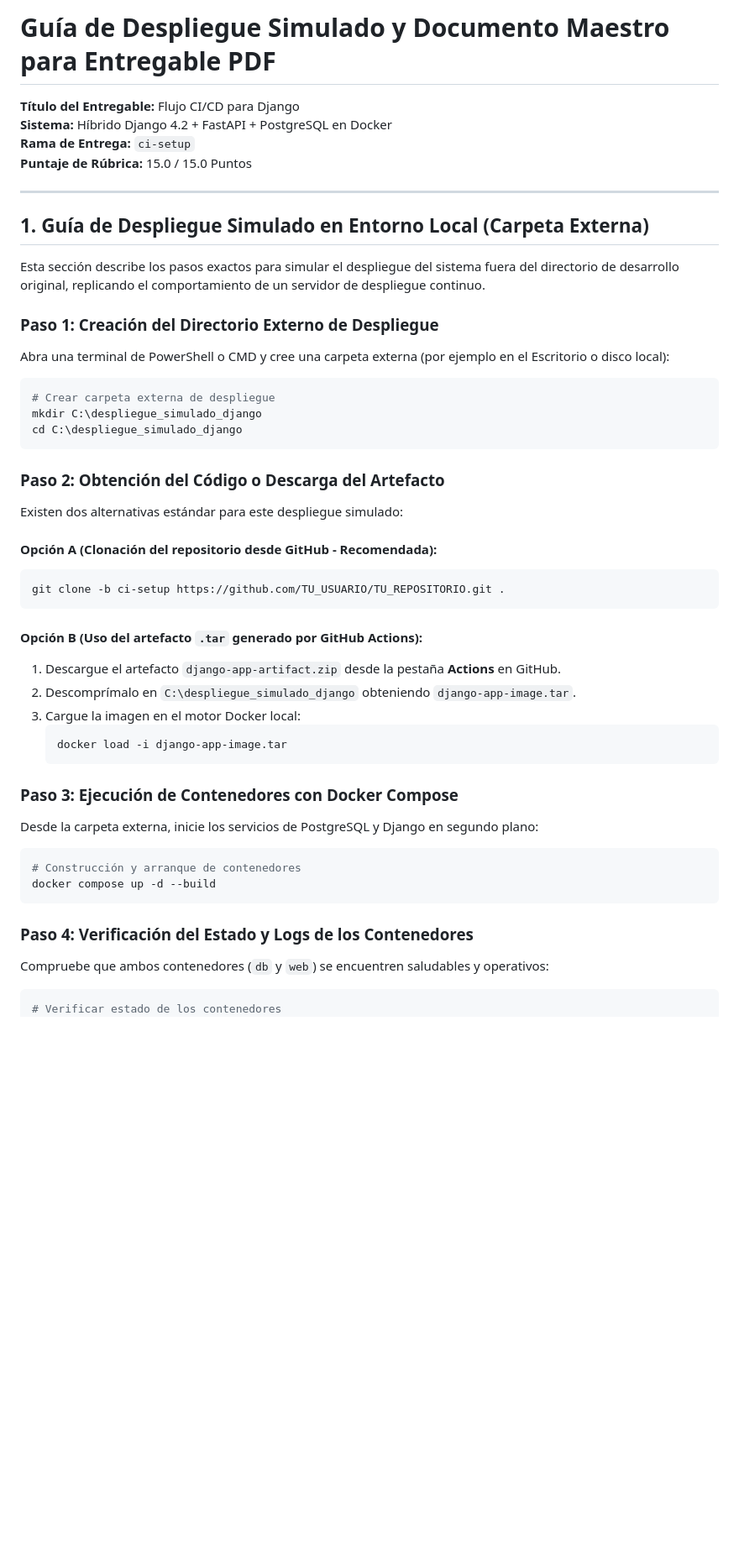
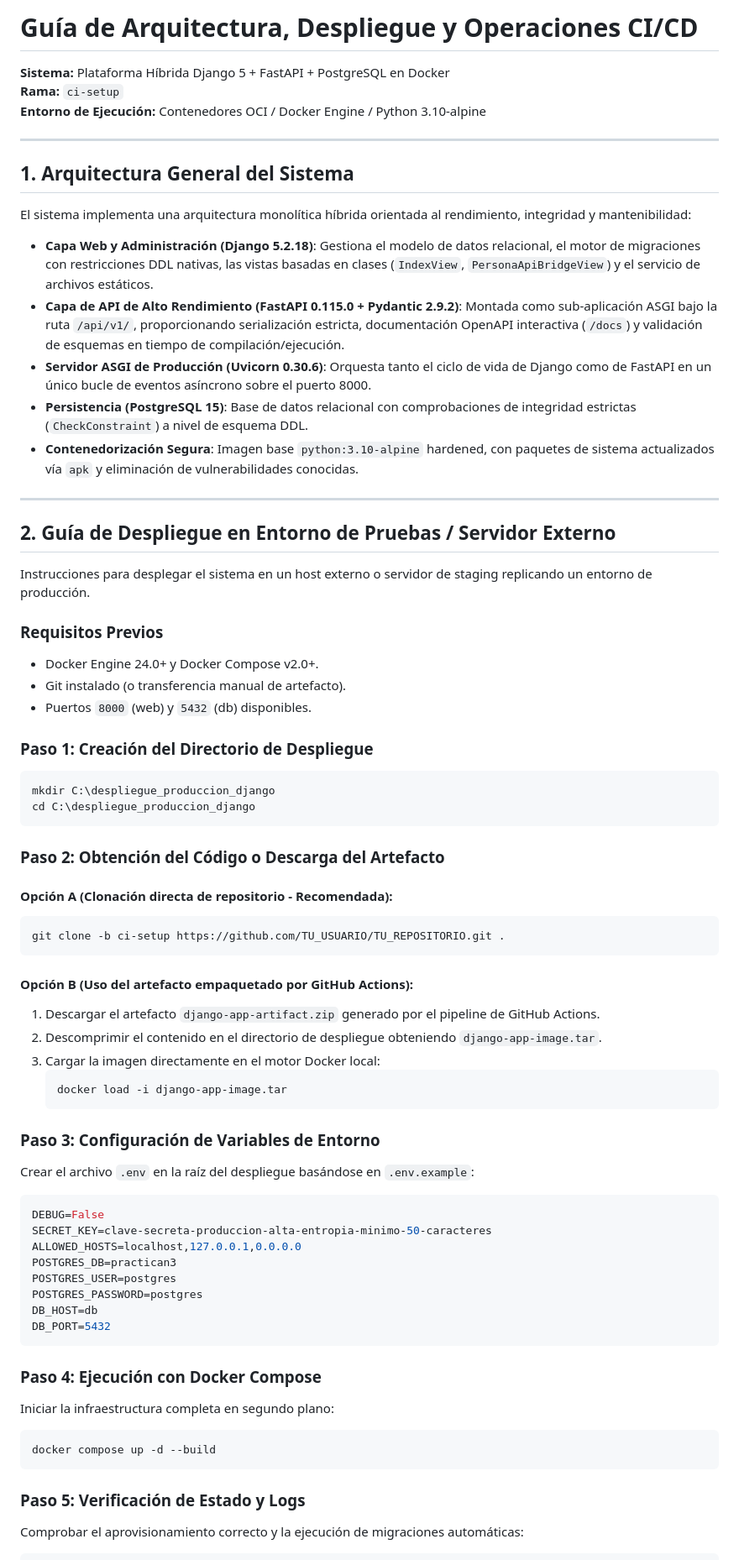
Before and after one commit to JavicSoftCode-01/n_practica_3, a Markdown page: deploy-notes.md, the part around one of its changes. Shown at 84% size. Rendered like a GitHub page; blank space fills up the shorter version.

````diff
--- a/deploy-notes.md
+++ b/deploy-notes.md
@@ -1,51 +1,73 @@
-# Guía de Despliegue Simulado y Documento Maestro para Entregable PDF
-**Título del Entregable:** Flujo CI/CD para Django
-**Sistema:** Híbrido Django 4.2 + FastAPI + PostgreSQL en Docker
-**Rama de Entrega:** `ci-setup`
-**Puntaje de Rúbrica:** 15.0 / 15.0 Puntos
+# Guía de Arquitectura, Despliegue y Operaciones CI/CD
+
+**Sistema:** Plataforma Híbrida Django 5 + FastAPI + PostgreSQL en Docker
+**Rama:** `ci-setup`
+**Entorno de Ejecución:** Contenedores OCI / Docker Engine / Python 3.10-alpine
 
 ---
 
-## 1. Guía de Despliegue Simulado en Entorno Local (Carpeta Externa)
+## 1. Arquitectura General del Sistema
 
-Esta sección describe los pasos exactos para simular el despliegue del sistema fuera del directorio de desarrollo original, replicando el comportamiento de un servidor de despliegue continuo.
+El sistema implementa una arquitectura monolítica híbrida orientada al rendimiento, integridad y mantenibilidad:
 
-### Paso 1: Creación del Directorio Externo de Despliegue
-Abra una terminal de PowerShell o CMD y cree una carpeta externa (por ejemplo en el Escritorio o disco local):
+- **Capa Web y Administración (Django 5.2.18)**: Gestiona el modelo de datos relacional, el motor de migraciones con restricciones DDL nativas, las vistas basadas en clases (`IndexView`, `PersonaApiBridgeView`) y el servicio de archivos estáticos.
+- **Capa de API de Alto Rendimiento (FastAPI 0.115.0 + Pydantic 2.9.2)**: Montada como sub-aplicación ASGI bajo la ruta `/api/v1/`, proporcionando serialización estricta, documentación OpenAPI interactiva (`/docs`) y validación de esquemas en tiempo de compilación/ejecución.
+- **Servidor ASGI de Producción (Uvicorn 0.30.6)**: Orquesta tanto el ciclo de vida de Django como de FastAPI en un único bucle de eventos asíncrono sobre el puerto 8000.
+- **Persistencia (PostgreSQL 15)**: Base de datos relacional con comprobaciones de integridad estrictas (`CheckConstraint`) a nivel de esquema DDL.
+- **Contenedorización Segura**: Imagen base `python:3.10-alpine` hardened, con paquetes de sistema actualizados vía `apk` y eliminación de vulnerabilidades conocidas.
 
+---
+
+## 2. Guía de Despliegue en Entorno de Pruebas / Servidor Externo
+
+Instrucciones para desplegar el sistema en un host externo o servidor de staging replicando un entorno de producción.
+
+### Requisitos Previos
+- Docker Engine 24.0+ y Docker Compose v2.0+.
+- Git instalado (o transferencia manual de artefacto).
+- Puertos `8000` (web) y `5432` (db) disponibles.
+
+### Paso 1: Creación del Directorio de Despliegue
 ```powershell
-# Crear carpeta externa de despliegue
-mkdir C:\despliegue_simulado_django
-cd C:\despliegue_simulado_django
+mkdir C:\despliegue_produccion_django
+cd C:\despliegue_produccion_django
 ```
 
 ### Paso 2: Obtención del Código o Descarga del Artefacto
-Existen dos alternativas estándar para este despliegue simulado:
 
-#### Opción A (Clonación del repositorio desde GitHub - Recomendada):
-```powershell
+#### Opción A (Clonación directa de repositorio - Recomendada):
+```bash
 git clone -b ci-setup https://github.com/TU_USUARIO/TU_REPOSITORIO.git .
 ```
 
-#### Opción B (Uso del artefacto `.tar` generado por GitHub Actions):
-1. Descargue el artefacto `django-app-artifact.zip` desde la pestaña **Actions** en GitHub.
-2. Descomprímalo en `C:\despliegue_simulado_django` obteniendo `django-app-image.tar`.
-3. Cargue la imagen en el motor Docker local:
-   ```powershell
+#### Opción B (Uso del artefacto empaquetado por GitHub Actions):
+1. Descargar el artefacto `django-app-artifact.zip` generado por el pipeline de GitHub Actions.
+2. Descomprimir el contenido en el directorio de despliegue obteniendo `django-app-image.tar`.
+3. Cargar la imagen directamente en el motor Docker local:
+   ```bash
    docker load -i django-app-image.tar
    ```
 
-### Paso 3: Ejecución de Contenedores con Docker Compose
-Desde la carpeta externa, inicie los servicios de PostgreSQL y Django en segundo plano:
+### Paso 3: Configuración de Variables de Entorno
+Crear el archivo `.env` en la raíz del despliegue basándose en `.env.example`:
+```env
+DEBUG=False
+SECRET_KEY=clave-secreta-produccion-alta-entropia-minimo-50-caracteres
+ALLOWED_HOSTS=localhost,127.0.0.1,0.0.0.0
+POSTGRES_DB=practican3
+POSTGRES_USER=postgres
+POSTGRES_PASSWORD=postgres
+DB_HOST=db
+DB_PORT=5432
+```
 
-```powershell
-# Construcción y arranque de contenedores
+### Paso 4: Ejecución con Docker Compose
+Iniciar la infraestructura completa en segundo plano:
+```bash
 docker compose up -d --build
 ```
 
-### Paso 4: Verificación del Estado y Logs de los Contenedores
-Compruebe que ambos contenedores (`db` y `web`) se encuentren saludables y operativos:
-
-```powershell
-# Verificar estado de los contenedores
+### Paso 5: Verificación de Estado y Logs
+Comprobar el aprovisionamiento correcto y la ejecución de migraciones automáticas:
+```bash
 docker compose ps
````
Also changed, not shown: other parts of deploy-notes.md (+47 -117 lines), README.md (added, +243 -0 lines).
